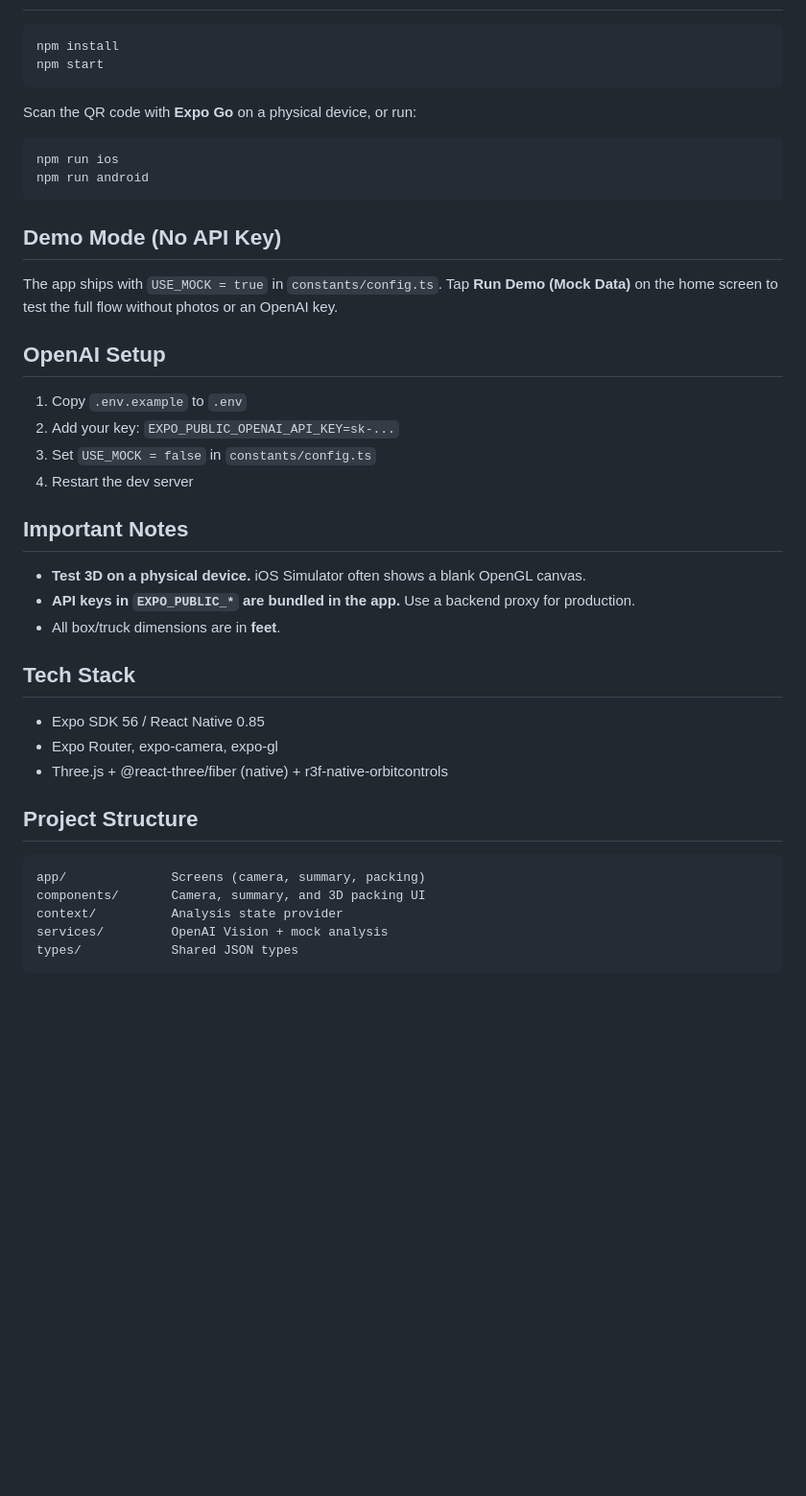
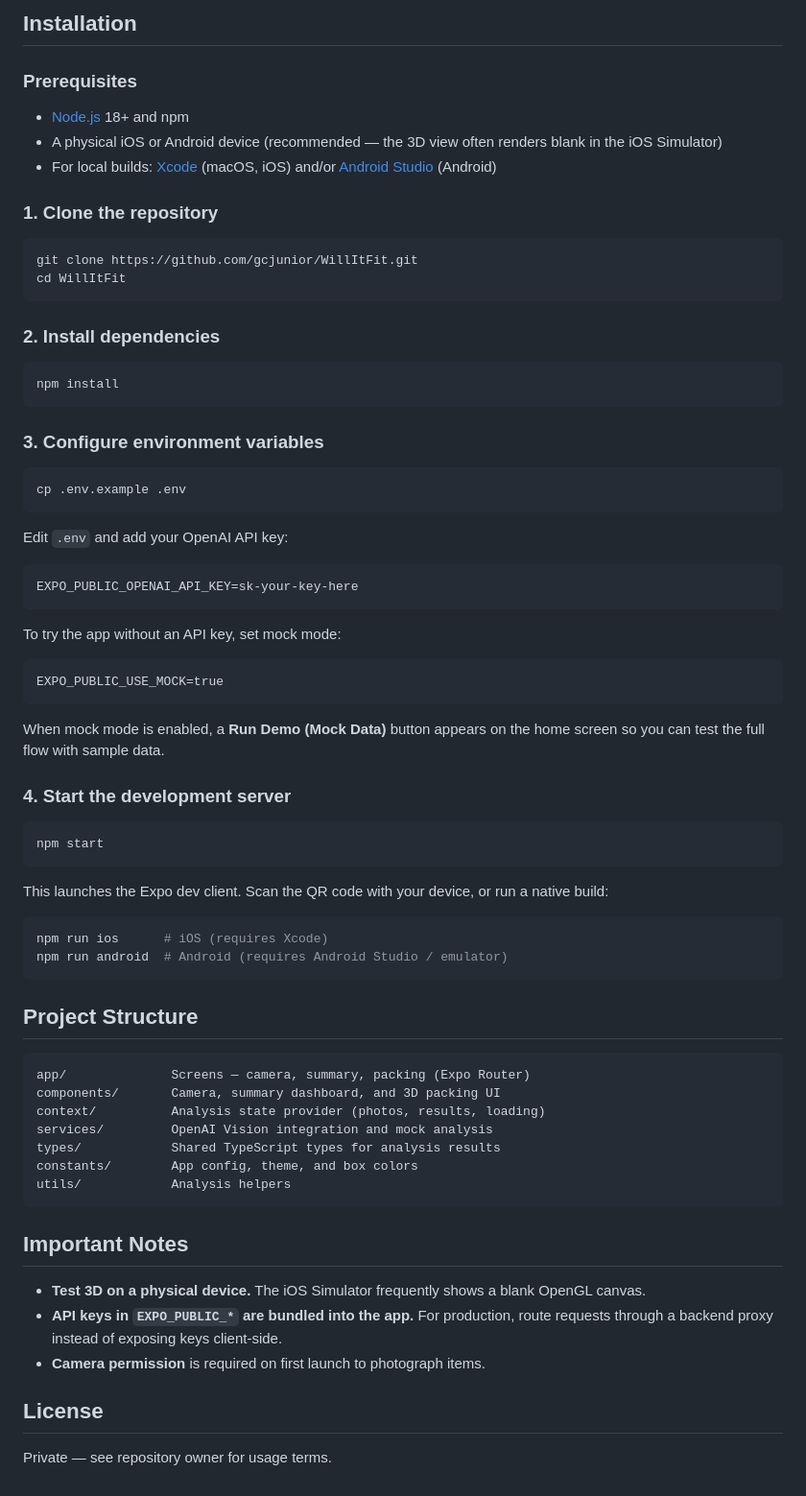
Before and after one commit to gcjunior/WillItFit, a Markdown page: README.md, the part around one of its changes. Shown at 96% size. Rendered like a GitHub page; blank space fills up the shorter version.

````diff
--- a/README.md
+++ b/README.md
@@ -13,45 +57,75 @@ React Native (Expo) app that analyzes room photos and guides you through packing
+## Installation
+
+### Prerequisites
+
+- [Node.js](https://nodejs.org/) 18+ and npm
+- A physical iOS or Android device (recommended — the 3D view often renders blank in the iOS Simulator)
+- For local builds: [Xcode](https://developer.apple.com/xcode/) (macOS, iOS) and/or [Android Studio](https://developer.android.com/studio) (Android)
+
+### 1. Clone the repository
+
+```bash
+git clone https://github.com/gcjunior/WillItFit.git
+cd WillItFit
+```
+
+### 2. Install dependencies
 
 ```bash
 npm install
+```
+
+### 3. Configure environment variables
+
+```bash
+cp .env.example .env
+```
+
+Edit `.env` and add your OpenAI API key:
+
+```
+EXPO_PUBLIC_OPENAI_API_KEY=sk-your-key-here
+```
+
+To try the app without an API key, set mock mode:
+
+```
+EXPO_PUBLIC_USE_MOCK=true
+```
+
+When mock mode is enabled, a **Run Demo (Mock Data)** button appears on the home screen so you can test the full flow with sample data.
+
+### 4. Start the development server
+
+```bash
 npm start
 ```
 
-Scan the QR code with **Expo Go** on a physical device, or run:
+This launches the Expo dev client. Scan the QR code with your device, or run a native build:
 
 ```bash
-npm run ios
-npm run android
+npm run ios      # iOS (requires Xcode)
+npm run android  # Android (requires Android Studio / emulator)
 ```
-
-## Demo Mode (No API Key)
-
-The app ships with `USE_MOCK = true` in `constants/config.ts`. Tap **Run Demo (Mock Data)** on the home screen to test the full flow without photos or an OpenAI key.
-
-## OpenAI Setup
-
-1. Copy `.env.example` to `.env`
-2. Add your key: `EXPO_PUBLIC_OPENAI_API_KEY=sk-...`
-3. Set `USE_MOCK = false` in `constants/config.ts`
-4. Restart the dev server
-
-## Important Notes
-
-- **Test 3D on a physical device.** iOS Simulator often shows a blank OpenGL canvas.
-- **API keys in `EXPO_PUBLIC_*` are bundled in the app.** Use a backend proxy for production.
-- All box/truck dimensions are in **feet**.
-
-## Tech Stack
-
-- Expo SDK 56 / React Native 0.85
-- Expo Router, expo-camera, expo-gl
-- Three.js + @react-three/fiber (native) + r3f-native-orbitcontrols
 
 ## Project Structure
 
 ```
-app/              Screens (camera, summary, packing)
-components/       Camera, summary, and 3D packing UI
-context/          Analysis state provider
-services/         OpenAI Vision + mock analysis
-types/            Shared JSON types
+app/              Screens — camera, summary, packing (Expo Router)
+components/       Camera, summary dashboard, and 3D packing UI
+context/          Analysis state provider (photos, results, loading)
+services/         OpenAI Vision integration and mock analysis
+types/            Shared TypeScript types for analysis results
+constants/        App config, theme, and box colors
+utils/            Analysis helpers
 ```
+
+## Important Notes
+
+- **Test 3D on a physical device.** The iOS Simulator frequently shows a blank OpenGL canvas.
+- **API keys in `EXPO_PUBLIC_*` are bundled into the app.** For production, route requests through a backend proxy instead of exposing keys client-side.
+- **Camera permission** is required on first launch to photograph items.
+
+## License
+
+Private — see repository owner for usage terms.
````
Also changed, not shown: other parts of README.md (+51 -7 lines), assets/screenshots/camera.png (added), assets/screenshots/moving-plan.png (added), assets/screenshots/packing-tutorial.png (added).
